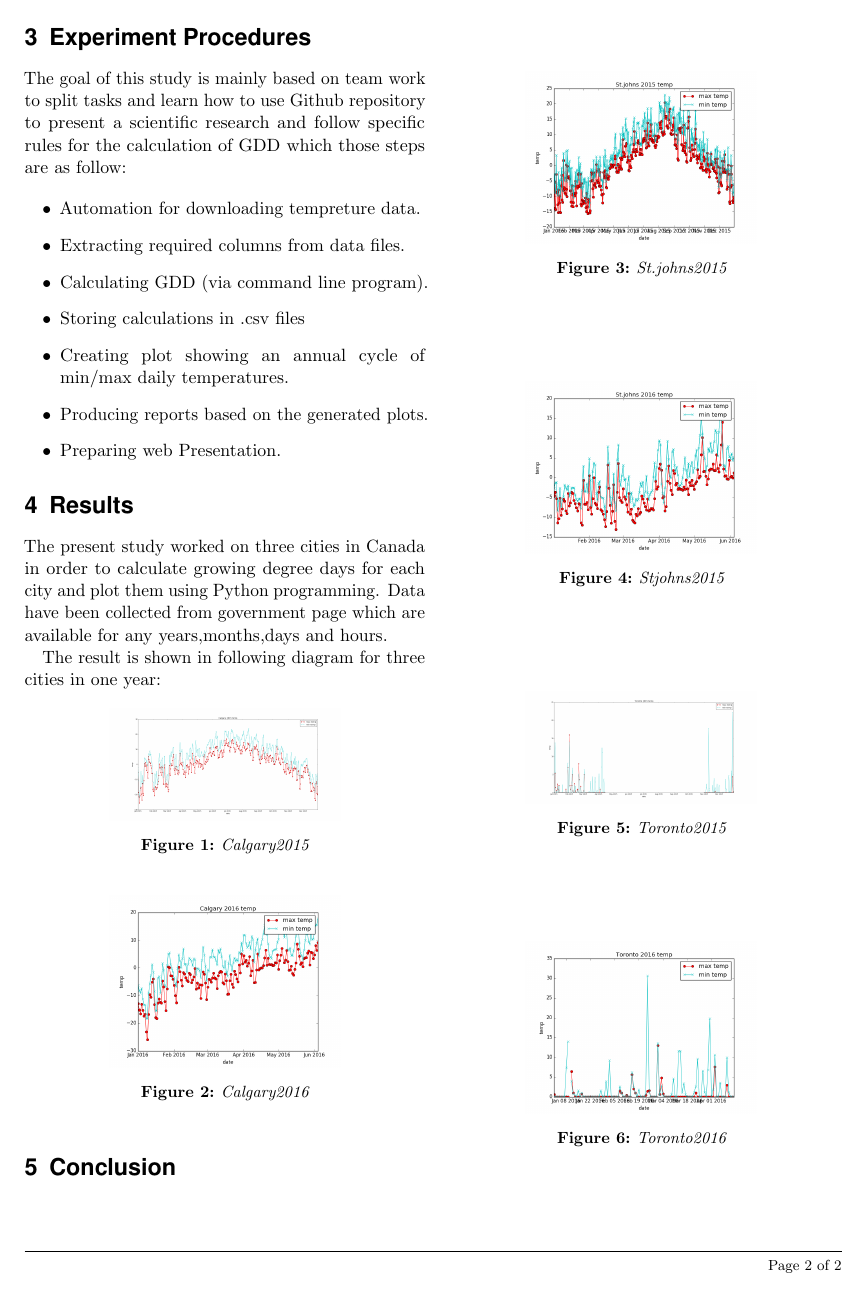
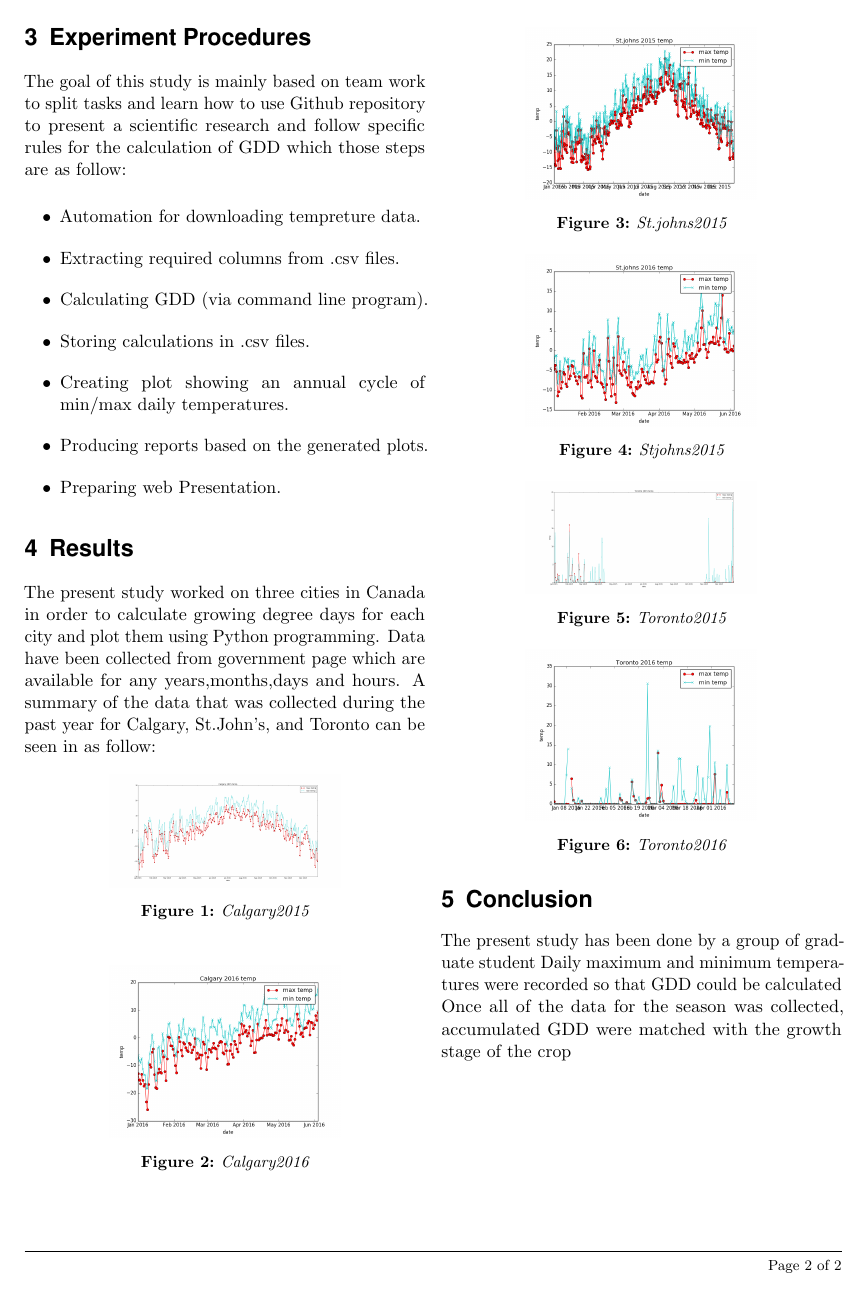
Before and after one commit to sa7818/GDD, a LaTeX document (report/GDD.tex): page 2 of 2. Compiled offline with pdfLaTeX.

Commit message:
update Experiment procedures in latex

```diff
--- a/report/GDD.tex
+++ b/report/GDD.tex
@@ -88,9 +88,9 @@ The goal of this study is mainly based on team work to split tasks and learn how
 
 \begin{itemize}
 \item Automation for downloading tempreture data.
-\item Extracting required columns from data files.
+\item Extracting required columns from .csv files.
 \item Calculating GDD (via command line program).
-\item Storing calculations in .csv files
+\item Storing calculations in .csv files.
 \item Creating plot showing an annual cycle of min/max daily temperatures.
 \item Producing reports based on the generated plots.
 \item Preparing web Presentation.
@@ -98,9 +98,7 @@ The goal of this study is mainly based on team work to split tasks and learn how
 %------------------------------------------------
 \section{Results}
 The present study worked on three cities in Canada in order to calculate growing degree days for each city and plot them using Python programming. Data have been collected from government page which are available for any years,months,days and hours.
-
-The result is shown in following diagram for three cities in one year:
-
+A summary of the data that was collected during the past year for Calgary, St.John's, and Toronto can be seen in as follow:
 
 \begin{figure}[h!]
 	\centering
@@ -144,6 +142,8 @@ The result is shown in following diagram for three cities in one year:
 
 
 \section{Conclusion}
+The present study has been done by a group of graduate student
+Daily maximum and minimum temperatures were recorded so that GDD could be calculated Once all of the data for the season was collected, accumulated GDD were matched with the growth stage of the crop
 
 %-------------------------
 %	REFERENCE LIST
```
